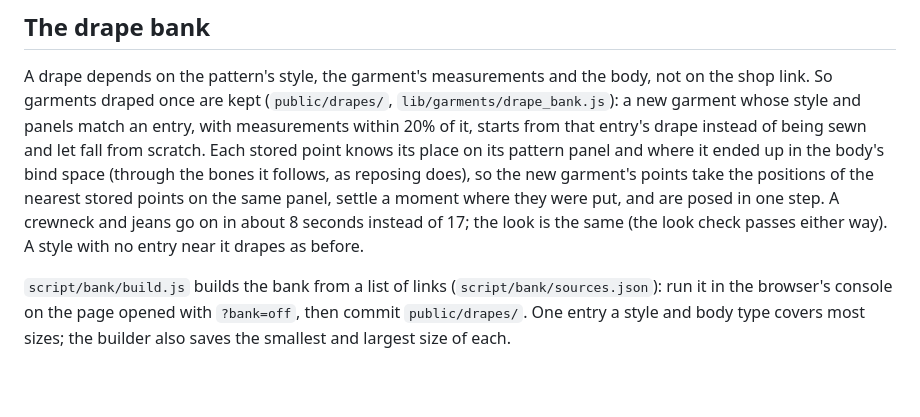
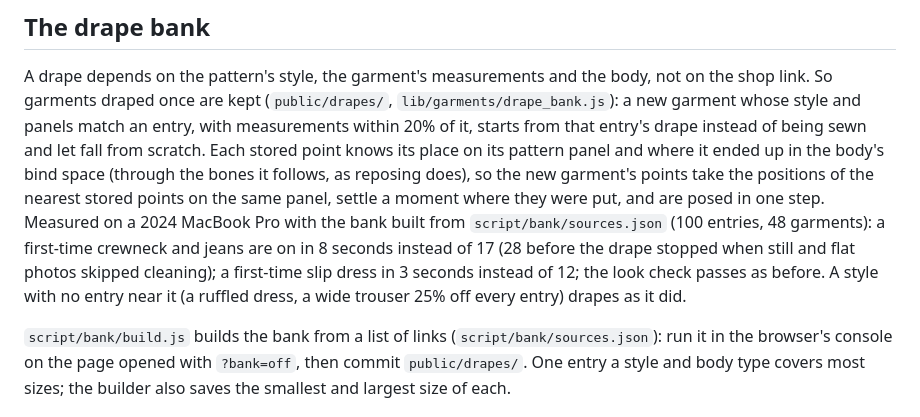
Before and after one commit to ac7552/fitroom, a Markdown page: docs/how-it-works.md, the part around the change. Rendered like a GitHub page; blank space fills up the shorter version.

Commit message:
The drape bank's measured times, in the notes
Co-Authored-By: Claude Fable 5.1 <noreply@anthropic.com>
Claude-Session: https://claude.ai/code/session_01W67tF7y5zvB3cVBMF9TQbf

```diff
--- a/docs/how-it-works.md
+++ b/docs/how-it-works.md
@@ -142,8 +142,11 @@ and panels match an entry, with measurements within 20% of it, starts from that
 being sewn and let fall from scratch. Each stored point knows its place on its pattern panel and where it
 ended up in the body's bind space (through the bones it follows, as reposing does), so the new garment's
 points take the positions of the nearest stored points on the same panel, settle a moment where they were
-put, and are posed in one step. A crewneck and jeans go on in about 8 seconds instead of 17; the look is
-the same (the look check passes either way). A style with no entry near it drapes as before.
+put, and are posed in one step. Measured on a 2024 MacBook Pro with the bank built from `script/bank/sources.json` (100 entries, 48
+garments): a first-time crewneck and jeans are on in 8 seconds instead of 17 (28 before the drape stopped
+when still and flat photos skipped cleaning); a first-time slip dress in 3 seconds instead of 12; the look
+check passes as before. A style with no entry near it (a ruffled dress, a wide trouser 25% off every entry)
+drapes as it did.
 
 `script/bank/build.js` builds the bank from a list of links (`script/bank/sources.json`): run it in the
 browser's console on the page opened with `?bank=off`, then commit `public/drapes/`. One entry a style and
```
